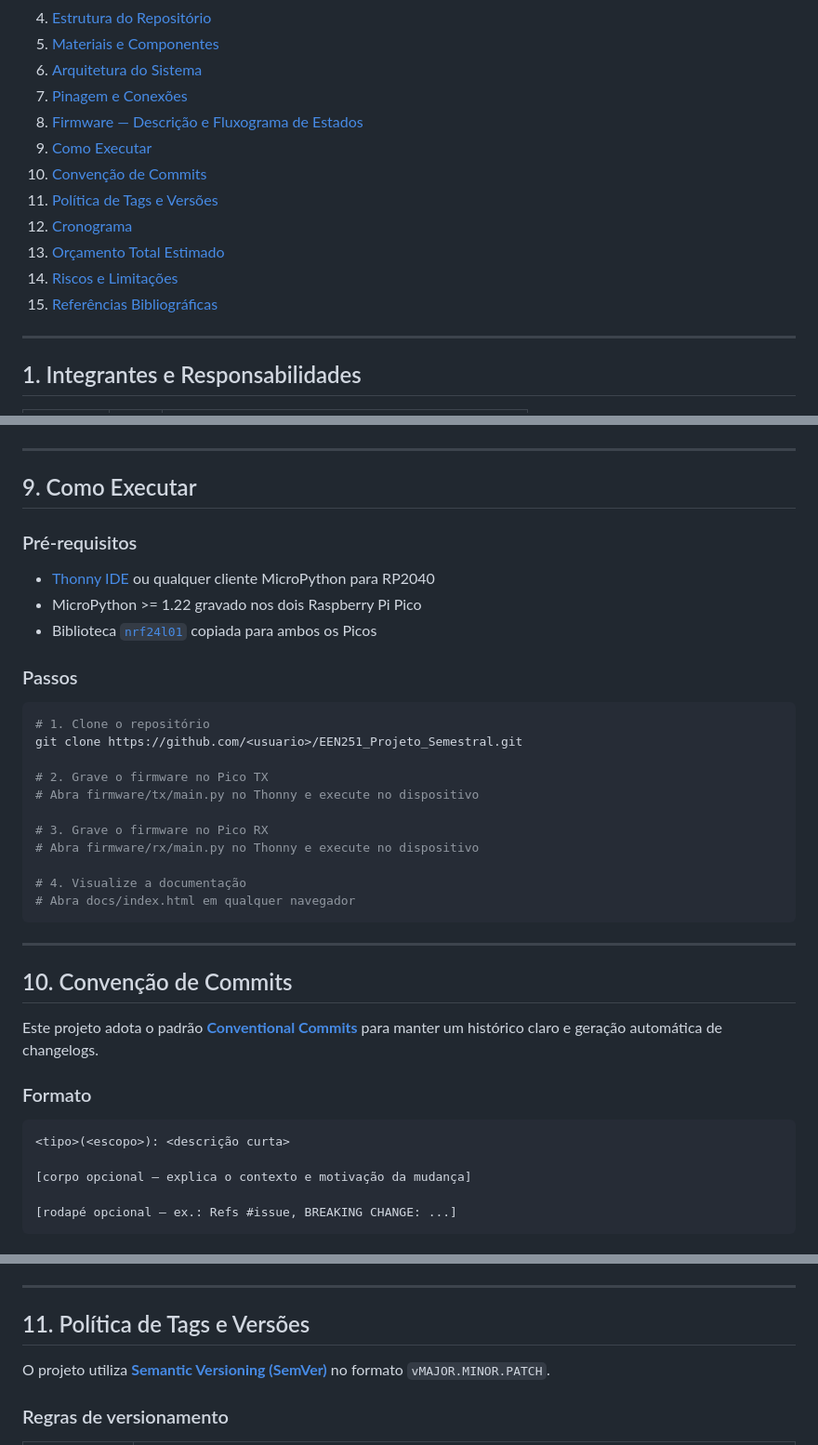
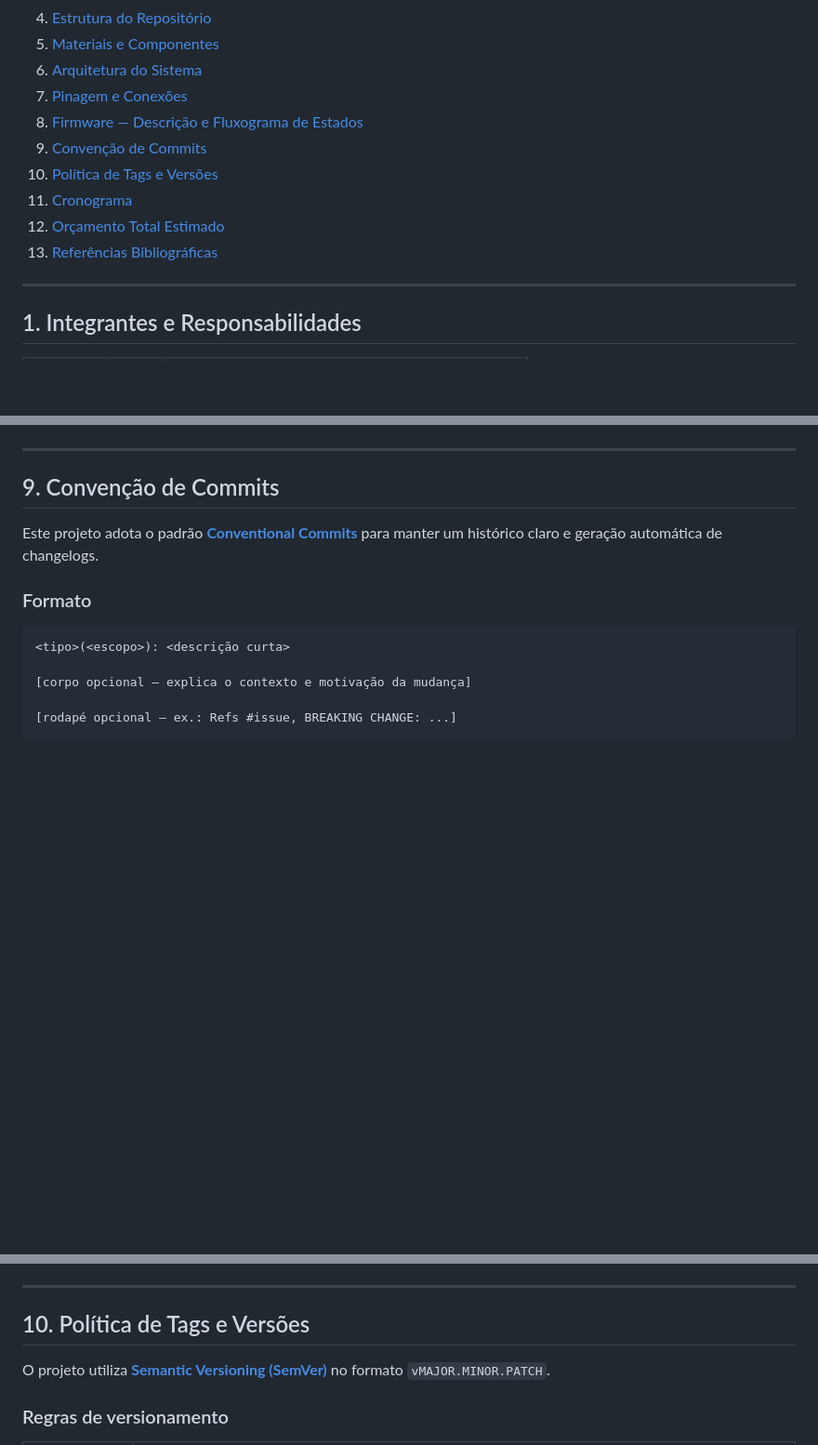
Before and after one commit to FFCfelps1/EEN251_Projeto_Semestral-Carro_bombeiro-, a Markdown page: README.md, 3 parts joined by grey strips. Shown at 93% size. Drawn GitHub-style; blank space fills up the shorter version.

Commit message:
docs(readme): rules for the project

````diff
--- a/README.md
+++ b/README.md
@@ -16,13 +16,11 @@
 6. [Arquitetura do Sistema](#6-arquitetura-do-sistema)
 7. [Pinagem e Conexões](#7-pinagem-e-conexões)
 8. [Firmware — Descrição e Fluxograma de Estados](#8-firmware--descrição-e-fluxograma-de-estados)
-9. [Como Executar](#9-como-executar)
-10. [Convenção de Commits](#10-convenção-de-commits)
-11. [Política de Tags e Versões](#11-política-de-tags-e-versões)
-12. [Cronograma](#12-cronograma)
-13. [Orçamento Total Estimado](#13-orçamento-total-estimado)
-14. [Riscos e Limitações](#14-riscos-e-limitações)
-15. [Referências Bibliográficas](#15-referências-bibliográficas)
+9. [Convenção de Commits](#9-convenção-de-commits)
+10. [Política de Tags e Versões](#10-política-de-tags-e-versões)
+11. [Cronograma](#11-cronograma)
+12. [Orçamento Total Estimado](#12-orçamento-total-estimado)
+13. [Referências Bibliográficas](#13-referências-bibliográficas)
 
 ---
 
@@ -201,31 +199,7 @@ Onde Y = eixo vertical (avanço/recuo) e X = eixo horizontal (giro). Valores lim
 
 ---
 
-## 9. Como Executar
-
-### Pré-requisitos
-- [Thonny IDE](https://thonny.org/) ou qualquer cliente MicroPython para RP2040
-- MicroPython >= 1.22 gravado nos dois Raspberry Pi Pico
-- Biblioteca [`nrf24l01`](https://github.com/micropython/micropython-lib/tree/master/micropython/drivers/radio/nrf24l01) copiada para ambos os Picos
-
-### Passos
-```bash
-# 1. Clone o repositório
-git clone https://github.com/<usuario>/EEN251_Projeto_Semestral.git
-
-# 2. Grave o firmware no Pico TX
-# Abra firmware/tx/main.py no Thonny e execute no dispositivo
-
-# 3. Grave o firmware no Pico RX
-# Abra firmware/rx/main.py no Thonny e execute no dispositivo
-
-# 4. Visualize a documentação
-# Abra docs/index.html em qualquer navegador
-```
-
----
-
-## 10. Convenção de Commits
+## 9. Convenção de Commits
 
 Este projeto adota o padrão **[Conventional Commits](https://www.conventionalcommits.org/)** para manter um histórico claro e geração automática de changelogs.
 
@@ -299,7 +273,7 @@ style(tx): formatar indentação e remover espaços extras
 
 ---
 
-## 11. Política de Tags e Versões
+## 10. Política de Tags e Versões
 
 O projeto utiliza **[Semantic Versioning (SemVer)](https://semver.org/)** no formato `vMAJOR.MINOR.PATCH`.
 
````
Also changed, not shown: other parts of README.md (+3 -15 lines).
